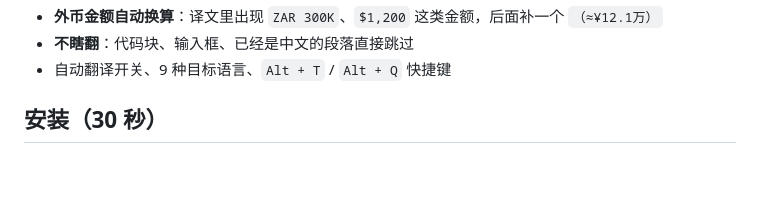
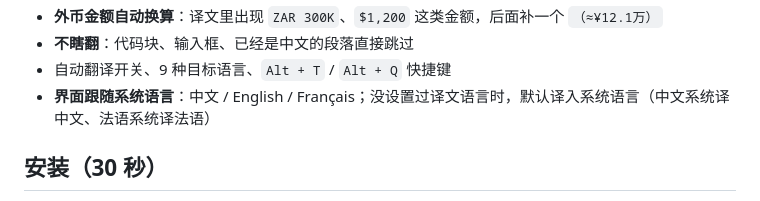
Before and after one commit to mm24trg2gy-star/whale-translator, a Markdown page: README.md, the part around the change. Rendered like a GitHub page; blank space fills up the shorter version.

Commit message:
feat(i18n): 新增法语界面，默认译入语言跟随系统；英文 README 换英文截图

```diff
--- a/README.md
+++ b/README.md
@@ -27,6 +27,7 @@ Chrome / Edge 扩展。整页双语对照 + 划词翻译，**默认接口免 Key
 - **外币金额自动换算**：译文里出现 `ZAR 300K`、`$1,200` 这类金额，后面补一个 `（≈¥12.1万）`
 - **不瞎翻**：代码块、输入框、已经是中文的段落直接跳过
 - 自动翻译开关、9 种目标语言、`Alt + T` / `Alt + Q` 快捷键
+- **界面跟随系统语言**：中文 / English / Français；没设置过译文语言时，默认译入系统语言（中文系统译中文、法语系统译法语）
 
 ## 安装（30 秒）
 
```
Also changed, not shown: README.en.md (+3 -2 lines), docs/screenshot-options-en.png (added), docs/screenshot-popup-en.png (added), 7 other files.
